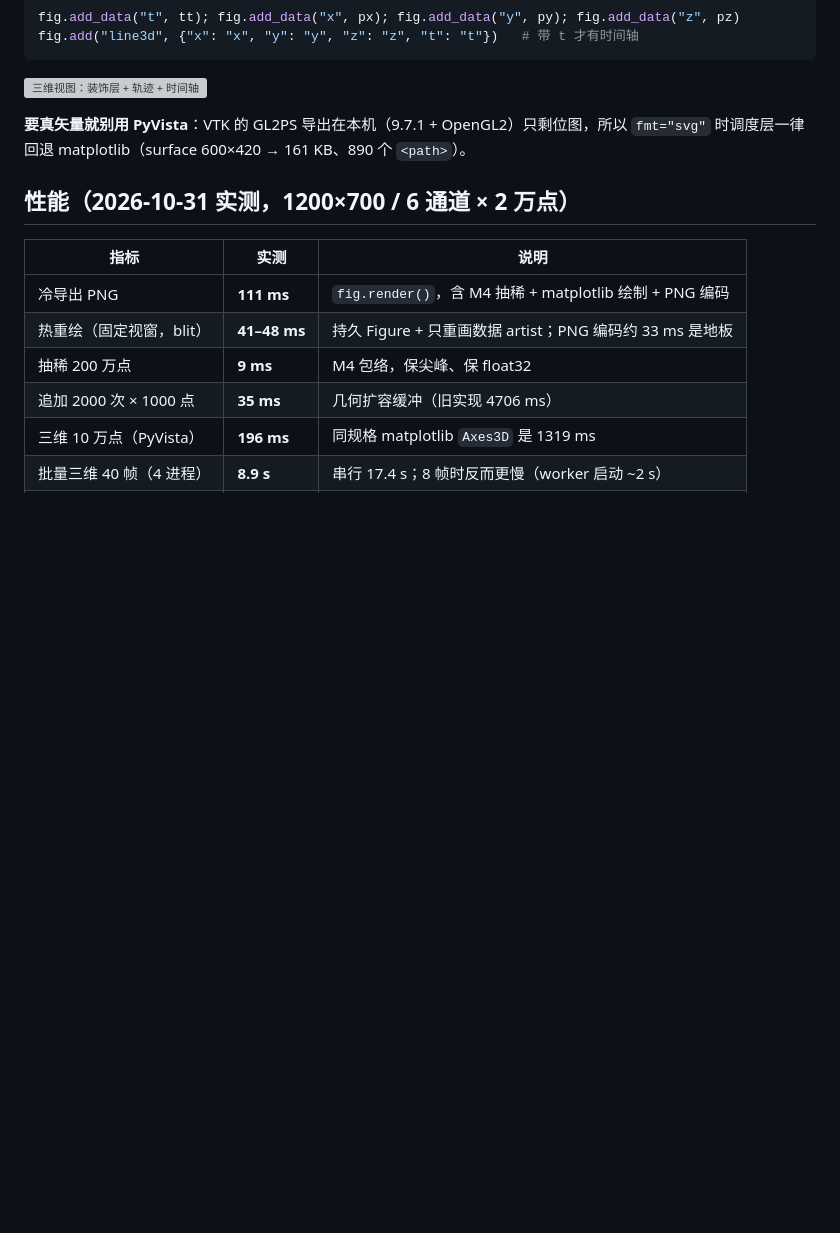
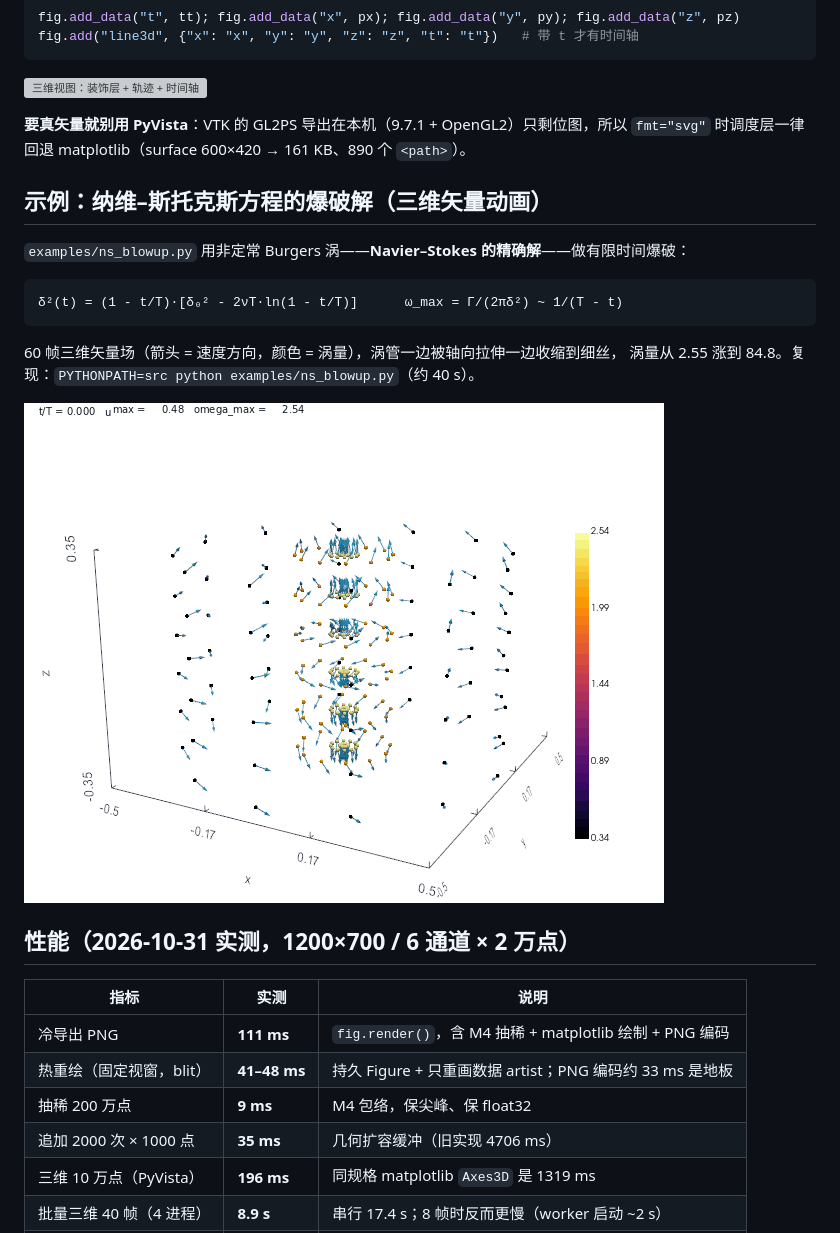
Before and after one commit to qgfn106-blip/PlotKit, a Markdown page: README.md, the part around the change. Rendered like a GitHub page; pictures changed too: docs/ns_blowup/02_ns_blowup_3d.gif (added); blank space fills up the shorter version; grey boxes are pictures that could not be loaded.

````diff
--- a/README.md
+++ b/README.md
@@ -248,6 +248,19 @@ fig.add("line3d", {"x": "x", "y": "y", "z": "z", "t": "t"})   # 带 t 才有时
 **要真矢量就别用 PyVista**：VTK 的 GL2PS 导出在本机（9.7.1 + OpenGL2）只剩位图，所以
 `fmt="svg"` 时调度层一律回退 matplotlib（surface 600×420 → 161 KB、890 个 `<path>`）。
 
+## 示例：纳维–斯托克斯方程的爆破解（三维矢量动画）
+
+`examples/ns_blowup.py` 用非定常 Burgers 涡——**Navier–Stokes 的精确解**——做有限时间爆破：
+
+```
+δ²(t) = (1 - t/T)·[δ₀² - 2νT·ln(1 - t/T)]      ω_max = Γ/(2πδ²) ~ 1/(T - t)
+```
+
+60 帧三维矢量场（箭头 = 速度方向，颜色 = 涡量），涡管一边被轴向拉伸一边收缩到细丝，
+涡量从 2.55 涨到 84.8。复现：`PYTHONPATH=src python examples/ns_blowup.py`（约 40 s）。
+
+![NS 爆破动画](docs/ns_blowup/02_ns_blowup_3d.gif)
+
 ## 性能（2026-10-31 实测，1200×700 / 6 通道 × 2 万点）
 
 | 指标 | 实测 | 说明 |
````
Also changed, not shown: docs/ns_blowup/README.md (added, +63 -0 lines), docs/ns_blowup/01_blowup_law.png (added), docs/ns_blowup/04_last_frame.png (added), 5 other files.
